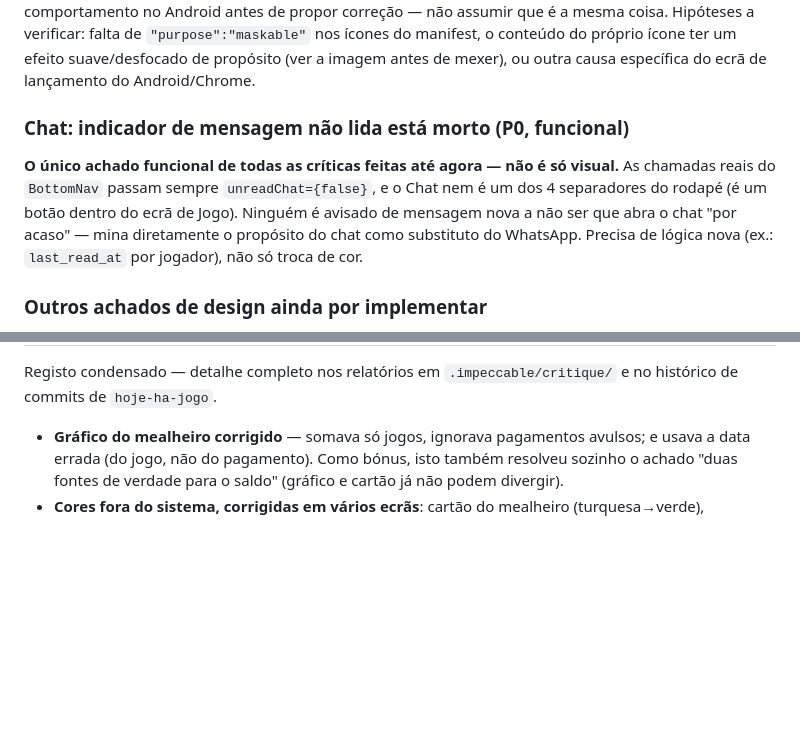
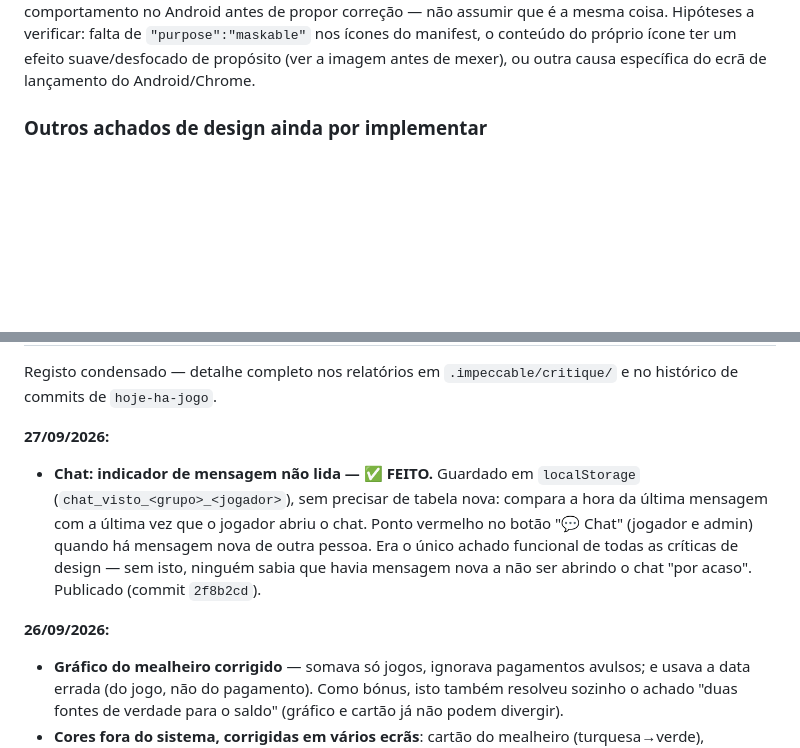
Before and after one commit to luispalmeiro1-star/hoje-ha-jogo-site, a Markdown page: POR-FAZER.md, 2 parts joined by grey strips. Rendered like a GitHub page; blank space fills up the shorter version.

Commit message:
Marcar o indicador de mensagem não lida do Chat como feito
Publicado em hoje-ha-jogo, commit 2f8b2cd. Era o único achado
funcional (não só visual) de todas as críticas de design feitas
nesta semana.

Co-Authored-By: Claude Sonnet 5 <noreply@anthropic.com>
Claude-Session: https://claude.ai/code/session_01JC4reWXVwscuRku1TtANPb

```diff
--- a/POR-FAZER.md
+++ b/POR-FAZER.md
@@ -29,15 +29,6 @@ mesma coisa. Hipóteses a verificar: falta de `"purpose":"maskable"` nos
 ícones do manifest, o conteúdo do próprio ícone ter um efeito suave/desfocado
 de propósito (ver a imagem antes de mexer), ou outra causa específica do
 ecrã de lançamento do Android/Chrome.
-
-### Chat: indicador de mensagem não lida está morto (P0, funcional)
-
-**O único achado funcional de todas as críticas feitas até agora — não é só
-visual.** As chamadas reais do `BottomNav` passam sempre `unreadChat={false}`,
-e o Chat nem é um dos 4 separadores do rodapé (é um botão dentro do ecrã de
-Jogo). Ninguém é avisado de mensagem nova a não ser que abra o chat "por
-acaso" — mina diretamente o propósito do chat como substituto do WhatsApp.
-Precisa de lógica nova (ex.: `last_read_at` por jogador), não só troca de cor.
 
 ### Outros achados de design ainda por implementar
 
@@ -105,6 +96,16 @@ Precisa de lógica nova (ex.: `last_read_at` por jogador), não só troca de cor
 Registo condensado — detalhe completo nos relatórios em
 `.impeccable/critique/` e no histórico de commits de `hoje-ha-jogo`.
 
+**27/09/2026:**
+- **Chat: indicador de mensagem não lida — ✅ FEITO.** Guardado em
+  `localStorage` (`chat_visto_<grupo>_<jogador>`), sem precisar de tabela
+  nova: compara a hora da última mensagem com a última vez que o jogador
+  abriu o chat. Ponto vermelho no botão "💬 Chat" (jogador e admin) quando
+  há mensagem nova de outra pessoa. Era o único achado funcional de todas as
+  críticas de design — sem isto, ninguém sabia que havia mensagem nova a não
+  ser abrindo o chat "por acaso". Publicado (commit `2f8b2cd`).
+
+**26/09/2026:**
 - **Gráfico do mealheiro corrigido** — somava só jogos, ignorava pagamentos
   avulsos; e usava a data errada (do jogo, não do pagamento). Como bónus,
   isto também resolveu sozinho o achado "duas fontes de verdade para o
```
Also changed, not shown: other parts of POR-FAZER.md (+1 -1 lines).
